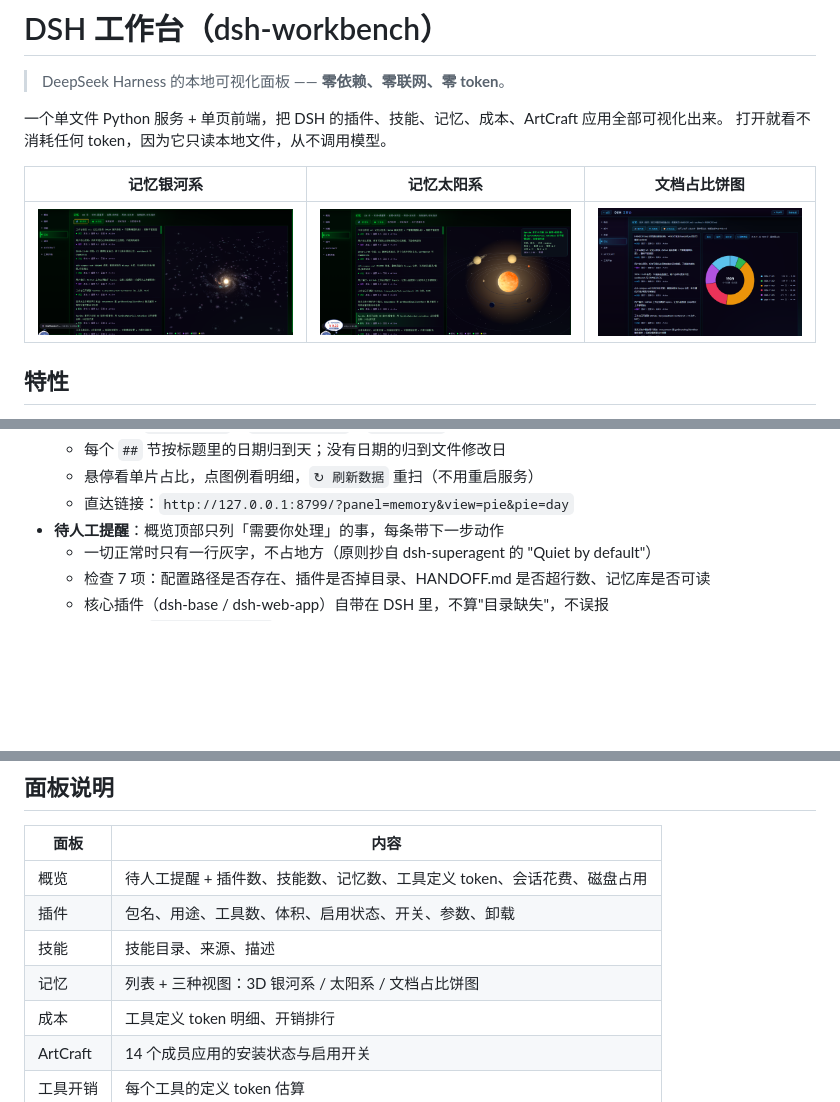
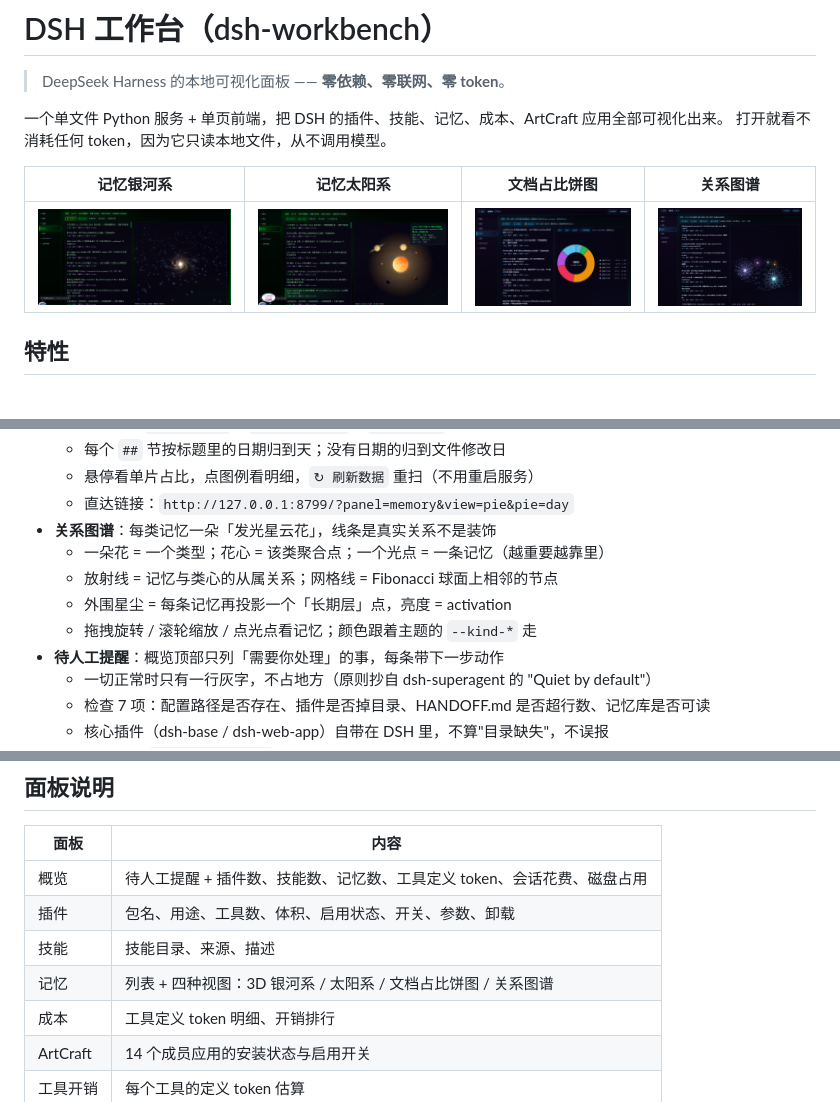
Before and after one commit to tianyadadi/dsh-workbench, a Markdown page: README.md, 3 parts joined by grey strips. Drawn GitHub-style; pictures changed too: docs/graph.png (added); blank space fills up the shorter version.

```diff
--- a/README.md
+++ b/README.md
@@ -5,9 +5,9 @@
 一个单文件 Python 服务 + 单页前端，把 DSH 的插件、技能、记忆、成本、ArtCraft 应用全部可视化出来。
 打开就看不消耗任何 token，因为它只读本地文件，从不调用模型。
 
-| 记忆银河系 | 记忆太阳系 | 文档占比饼图 |
-|---|---|---|
-| ![银河系](docs/galaxy.png) | ![太阳系](docs/solar.png) | ![文档占比](docs/pie.png) |
+| 记忆银河系 | 记忆太阳系 | 文档占比饼图 | 关系图谱 |
+|---|---|---|---|
+| ![银河系](docs/galaxy.png) | ![太阳系](docs/solar.png) | ![文档占比](docs/pie.png) | ![关系图谱](docs/graph.png) |
 
 ## 特性
 
@@ -24,6 +24,11 @@
   - 每个 `##` 节按标题里的日期归到天；没有日期的归到文件修改日
   - 悬停看单片占比，点图例看明细，`↻ 刷新数据` 重扫（不用重启服务）
   - 直达链接：`http://127.0.0.1:8799/?panel=memory&view=pie&pie=day`
+- **关系图谱**：每类记忆一朵「发光星云花」，线条是真实关系不是装饰
+  - 一朵花 = 一个类型；花心 = 该类聚合点；一个光点 = 一条记忆（越重要越靠里）
+  - 放射线 = 记忆与类心的从属关系；网格线 = Fibonacci 球面上相邻的节点
+  - 外围星尘 = 每条记忆再投影一个「长期层」点，亮度 = activation
+  - 拖拽旋转 / 滚轮缩放 / 点光点看记忆；颜色跟着主题的 `--kind-*` 走
 - **待人工提醒**：概览顶部只列「需要你处理」的事，每条带下一步动作
   - 一切正常时只有一行灰字，不占地方（原则抄自 dsh-superagent 的 "Quiet by default"）
   - 检查 7 项：配置路径是否存在、插件是否掉目录、HANDOFF.md 是否超行数、记忆库是否可读
@@ -112,7 +117,7 @@ python server.py --port 8799
 | 概览 | 待人工提醒 + 插件数、技能数、记忆数、工具定义 token、会话花费、磁盘占用 |
 | 插件 | 包名、用途、工具数、体积、启用状态、开关、参数、卸载 |
 | 技能 | 技能目录、来源、描述 |
-| 记忆 | 列表 + 三种视图：3D 银河系 / 太阳系 / 文档占比饼图 |
+| 记忆 | 列表 + 四种视图：3D 银河系 / 太阳系 / 文档占比饼图 / 关系图谱 |
 | 成本 | 工具定义 token 明细、开销排行 |
 | ArtCraft | 14 个成员应用的安装状态与启用开关 |
 | 工具开销 | 每个工具的定义 token 估算 |
```
Also changed, not shown: CHANGELOG.md (+29 -0 lines), 2 other files.
